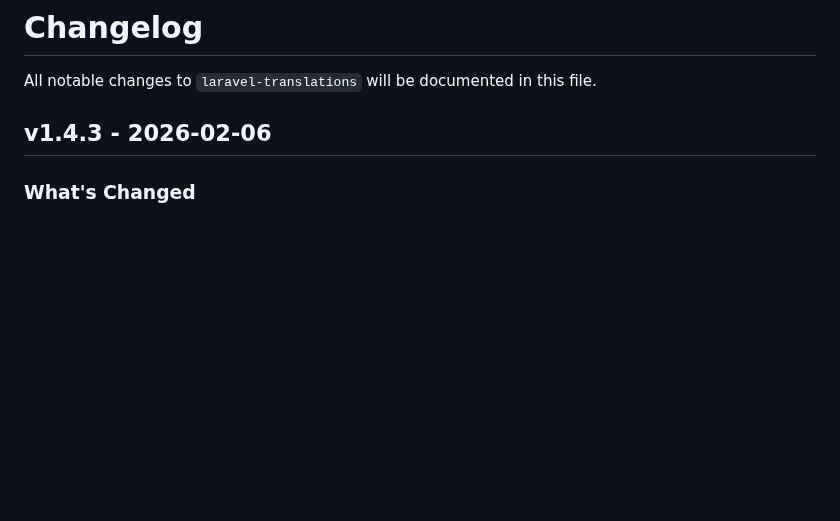
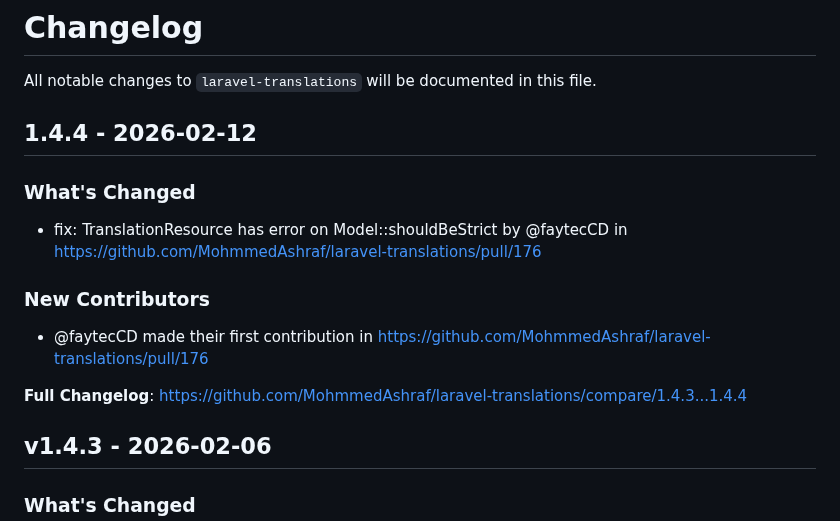
Before and after one commit to MohmmedAshraf/laravel-translations, a Markdown page: CHANGELOG.md, the part around one of its changes. Drawn GitHub-style; blank space fills up the shorter version.

Commit message:
Update CHANGELOG

```diff
--- a/CHANGELOG.md
+++ b/CHANGELOG.md
@@ -1,6 +1,18 @@
 # Changelog
 
 All notable changes to `laravel-translations` will be documented in this file.
+
+## 1.4.4 - 2026-02-12
+
+### What's Changed
+
+* fix: TranslationResource has error on Model::shouldBeStrict by @faytecCD in https://github.com/MohmmedAshraf/laravel-translations/pull/176
+
+### New Contributors
+
+* @faytecCD made their first contribution in https://github.com/MohmmedAshraf/laravel-translations/pull/176
+
+**Full Changelog**: https://github.com/MohmmedAshraf/laravel-translations/compare/1.4.3...1.4.4
 
 ## v1.4.3 - 2026-02-06
 
```
Also changed, not shown: other parts of CHANGELOG.md (+3 -0 lines).
